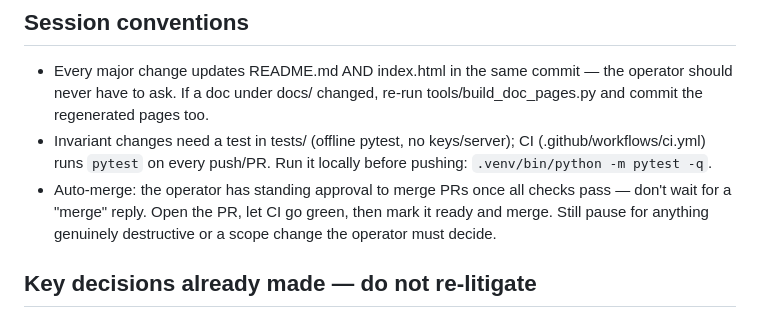
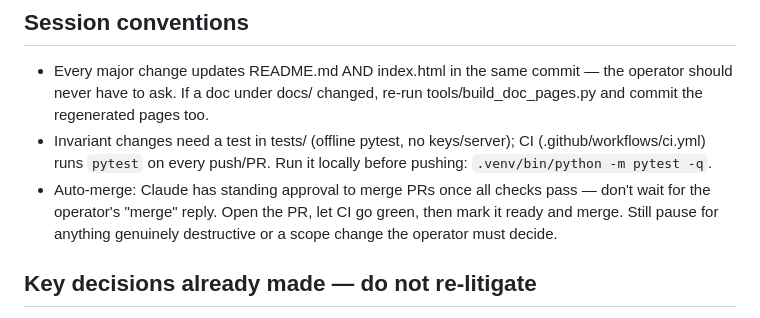
Before and after one commit to Rbm3267/perdura, a Markdown page: CLAUDE.md, the part around the change. Rendered like a GitHub page.

Commit message:
docs: clarify auto-merge convention names Claude as the approved merger (PR #24 review)
https://claude.ai/code/session_014QYWu16ya75ADzE11sAUZ2

```diff
--- a/CLAUDE.md
+++ b/CLAUDE.md
@@ -60,10 +60,10 @@ Full detail in ROADMAP.md; docs/memoric-binary.md is the Phase 0 RFC.
 - Invariant changes need a test in tests/ (offline pytest, no keys/server);
   CI (.github/workflows/ci.yml) runs `pytest` on every push/PR. Run it
   locally before pushing: `.venv/bin/python -m pytest -q`.
-- Auto-merge: the operator has standing approval to merge PRs once all
-  checks pass — don't wait for a "merge" reply. Open the PR, let CI go
-  green, then mark it ready and merge. Still pause for anything genuinely
-  destructive or a scope change the operator must decide.
+- Auto-merge: Claude has standing approval to merge PRs once all checks
+  pass — don't wait for the operator's "merge" reply. Open the PR, let CI
+  go green, then mark it ready and merge. Still pause for anything
+  genuinely destructive or a scope change the operator must decide.
 
 ## Key decisions already made — do not re-litigate
 - perdura_graph.json is gitignored; the mind's state stays local by default
```
